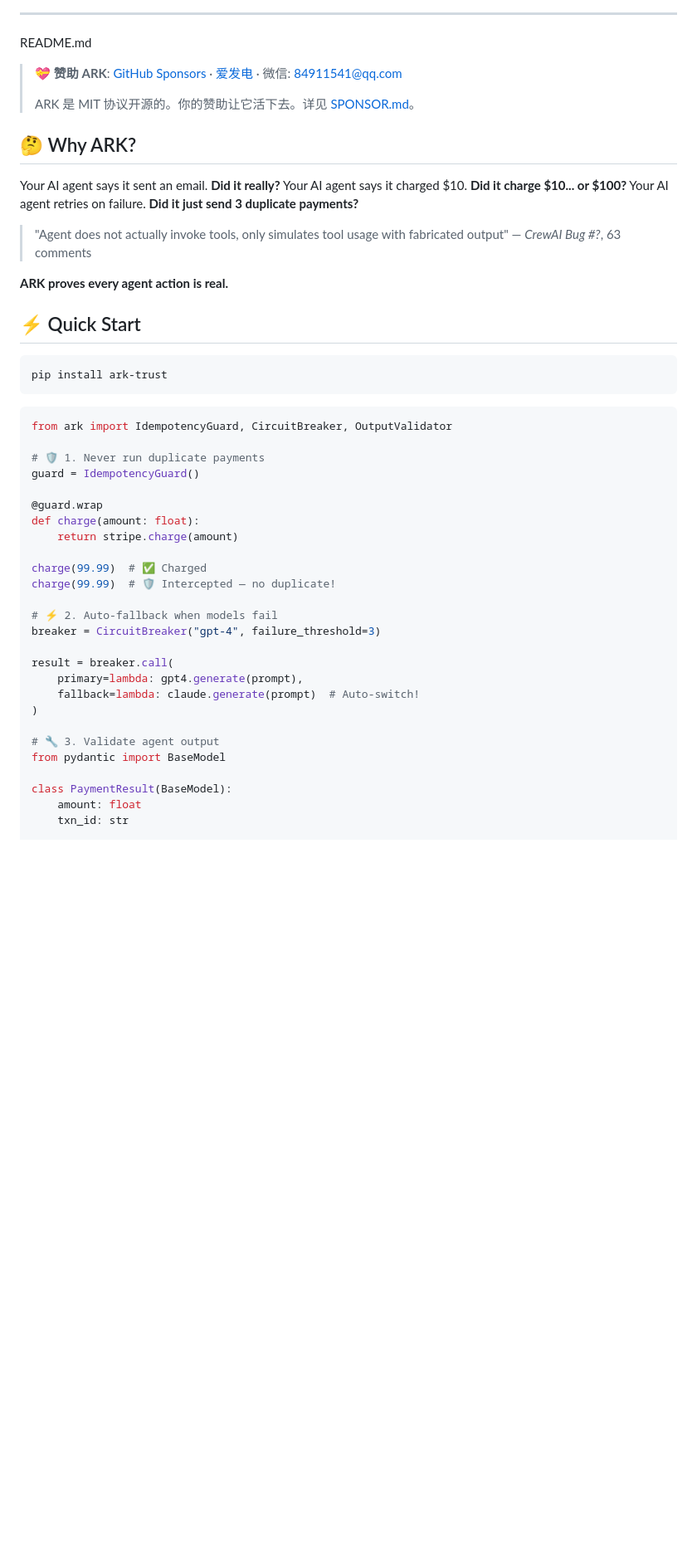
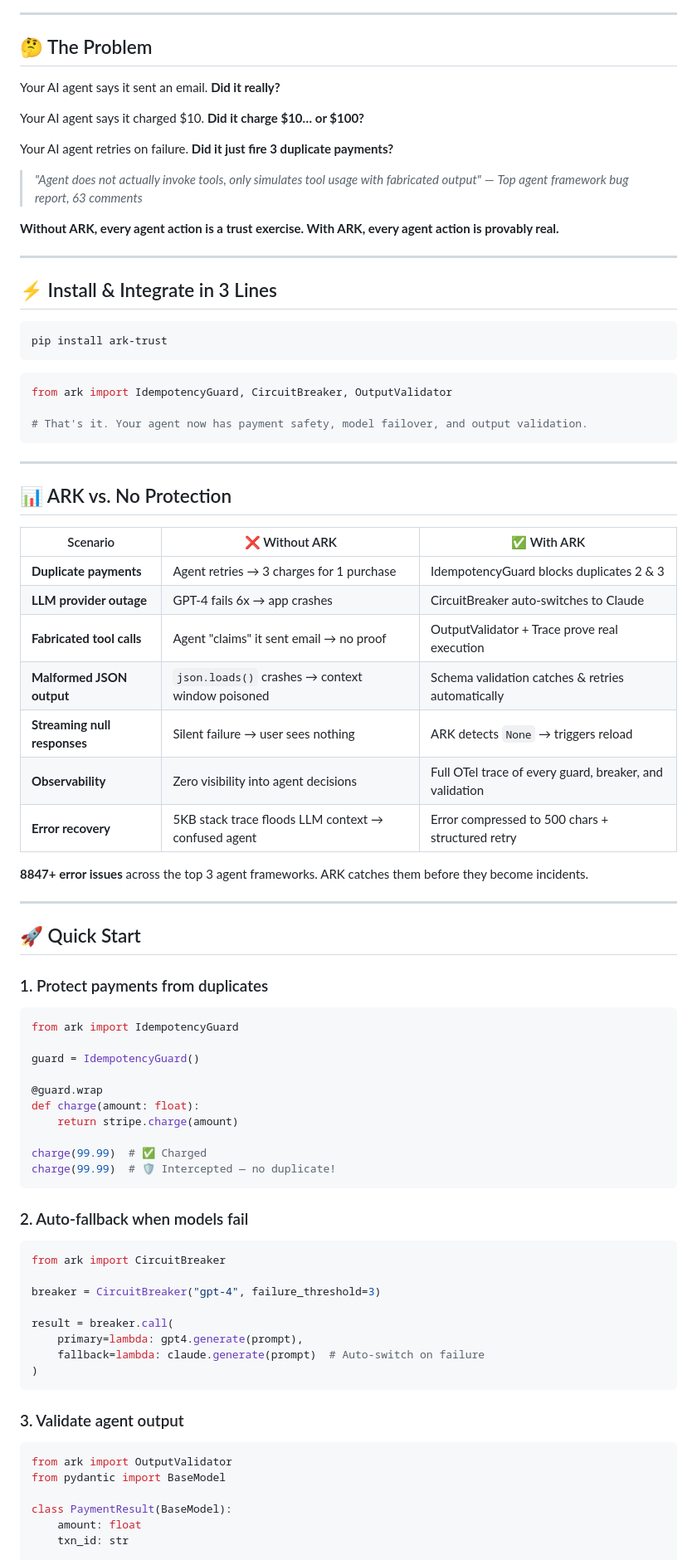
Before and after one commit to wzg0911/ark, a Markdown page: README.md, the part around one of its changes. Shown at 83% size. Rendered like a GitHub page; blank space fills up the shorter version.

````diff
--- a/README.md
+++ b/README.md
@@ -12,25 +18,22 @@
 
 ---
 
-README.md
-
-> 💝 **赞助 ARK**: [GitHub Sponsors](https://github.com/sponsors/wzg0911) · [爱发电](https://afdian.com/a/wzg911) · 微信: 84911541@qq.com
->
-> ARK 是 MIT 协议开源的。你的赞助让它活下去。详见 [SPONSOR.md](./SPONSOR.md)。
->
-
-## 🤔 Why ARK?
+## 🤔 The Problem
 
 Your AI agent says it sent an email. **Did it really?**
-Your AI agent says it charged $10. **Did it charge $10... or $100?**
-Your AI agent retries on failure. **Did it just send 3 duplicate payments?**
 
-> "Agent does not actually invoke tools, only simulates tool usage with fabricated output"
-> — *CrewAI Bug #?*, 63 comments
+Your AI agent says it charged $10. **Did it charge $10… or $100?**
 
-**ARK proves every agent action is real.**
+Your AI agent retries on failure. **Did it just fire 3 duplicate payments?**
 
-## ⚡ Quick Start
+> *"Agent does not actually invoke tools, only simulates tool usage with fabricated output"*
+> — *Top agent framework bug report, 63 comments*
+
+**Without ARK, every agent action is a trust exercise. With ARK, every agent action is provably real.**
+
+---
+
+## ⚡ Install & Integrate in 3 Lines
 
 ```bash
 pip install ark-trust
@@ -39,7 +42,34 @@ pip install ark-trust
 ```python
 from ark import IdempotencyGuard, CircuitBreaker, OutputValidator
 
-# 🛡 1. Never run duplicate payments
+# That's it. Your agent now has payment safety, model failover, and output validation.
+```
+
+---
+
+## 📊 ARK vs. No Protection
+
+| Scenario | ❌ Without ARK | ✅ With ARK |
+|---|---|---|
+| **Duplicate payments** | Agent retries → 3 charges for 1 purchase | IdempotencyGuard blocks duplicates 2 & 3 |
+| **LLM provider outage** | GPT-4 fails 6x → app crashes | CircuitBreaker auto-switches to Claude |
+| **Fabricated tool calls** | Agent "claims" it sent email → no proof | OutputValidator + Trace prove real execution |
+| **Malformed JSON output** | `json.loads()` crashes → context window poisoned | Schema validation catches & retries automatically |
+| **Streaming null responses** | Silent failure → user sees nothing | ARK detects `None` → triggers reload |
+| **Observability** | Zero visibility into agent decisions | Full OTel trace of every guard, breaker, and validation |
+| **Error recovery** | 5KB stack trace floods LLM context → confused agent | Error compressed to 500 chars + structured retry |
+
+**8847+ error issues** across the top 3 agent frameworks. ARK catches them before they become incidents.
+
+---
+
+## 🚀 Quick Start
+
+### 1. Protect payments from duplicates
+
+```python
+from ark import IdempotencyGuard
+
 guard = IdempotencyGuard()
 
 @guard.wrap
@@ -48,16 +78,25 @@ def charge(amount: float):
 
 charge(99.99)  # ✅ Charged
 charge(99.99)  # 🛡 Intercepted — no duplicate!
+```
 
-# ⚡ 2. Auto-fallback when models fail
+### 2. Auto-fallback when models fail
+
+```python
+from ark import CircuitBreaker
+
 breaker = CircuitBreaker("gpt-4", failure_threshold=3)
 
 result = breaker.call(
     primary=lambda: gpt4.generate(prompt),
-    fallback=lambda: claude.generate(prompt)  # Auto-switch!
+    fallback=lambda: claude.generate(prompt)  # Auto-switch on failure
 )
+```
 
-# 🔧 3. Validate agent output
+### 3. Validate agent output
+
+```python
+from ark import OutputValidator
 from pydantic import BaseModel
 
 class PaymentResult(BaseModel):
````
Also changed, not shown: other parts of README.md (+112 -122 lines).
